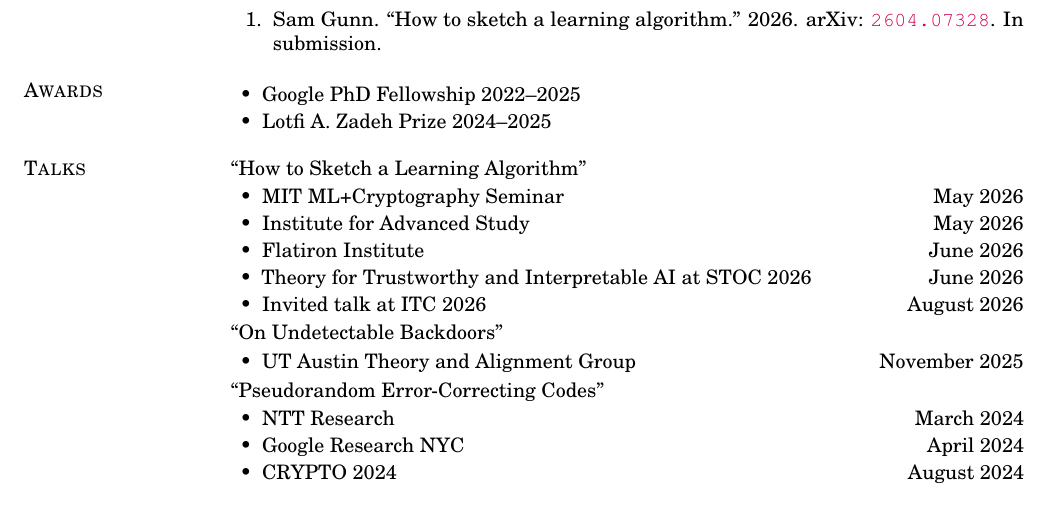
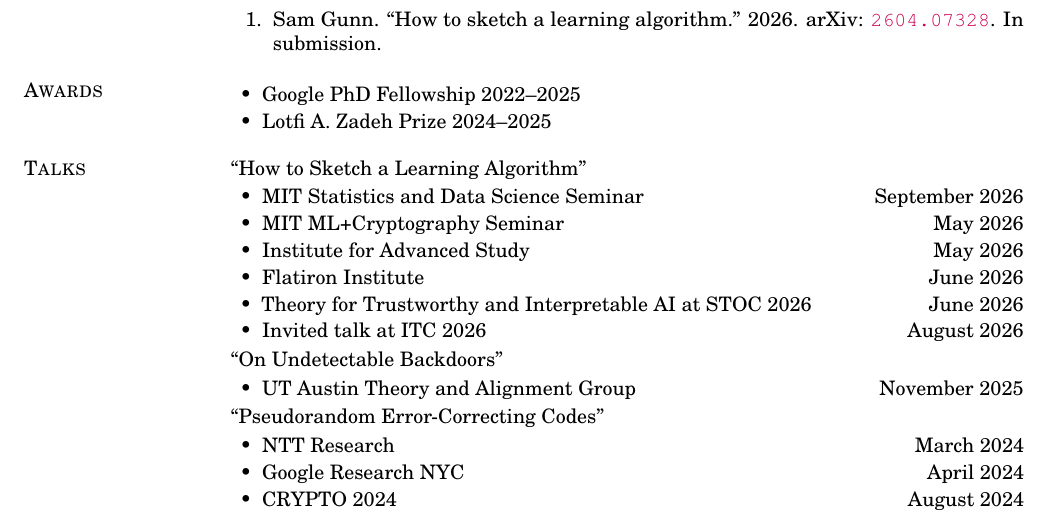
Before and after one commit to samuel-gunn/samuel-gunn.github.io, a LaTeX CV (CV/main.tex): part of page 2 of 3, cut so that both start at the same text. Compiled offline with pdfLaTeX.

Commit message:
updated CV

```diff
--- a/CV/main.tex
+++ b/CV/main.tex
@@ -111,6 +111,7 @@ Advisors: Scott Aaronson and Cameron Gordon
 \section{Talks}
 ``How to Sketch a Learning Algorithm''
 \begin{itemize}
+  \item MIT Statistics and Data Science Seminar \hfill September 2026
   \item MIT ML+Cryptography Seminar \hfill May 2026
   \item Institute for Advanced Study \hfill May 2026
   \item Flatiron Institute \hfill June 2026
```
Also changed, not shown: CV/main.pdf, 4 other files.
